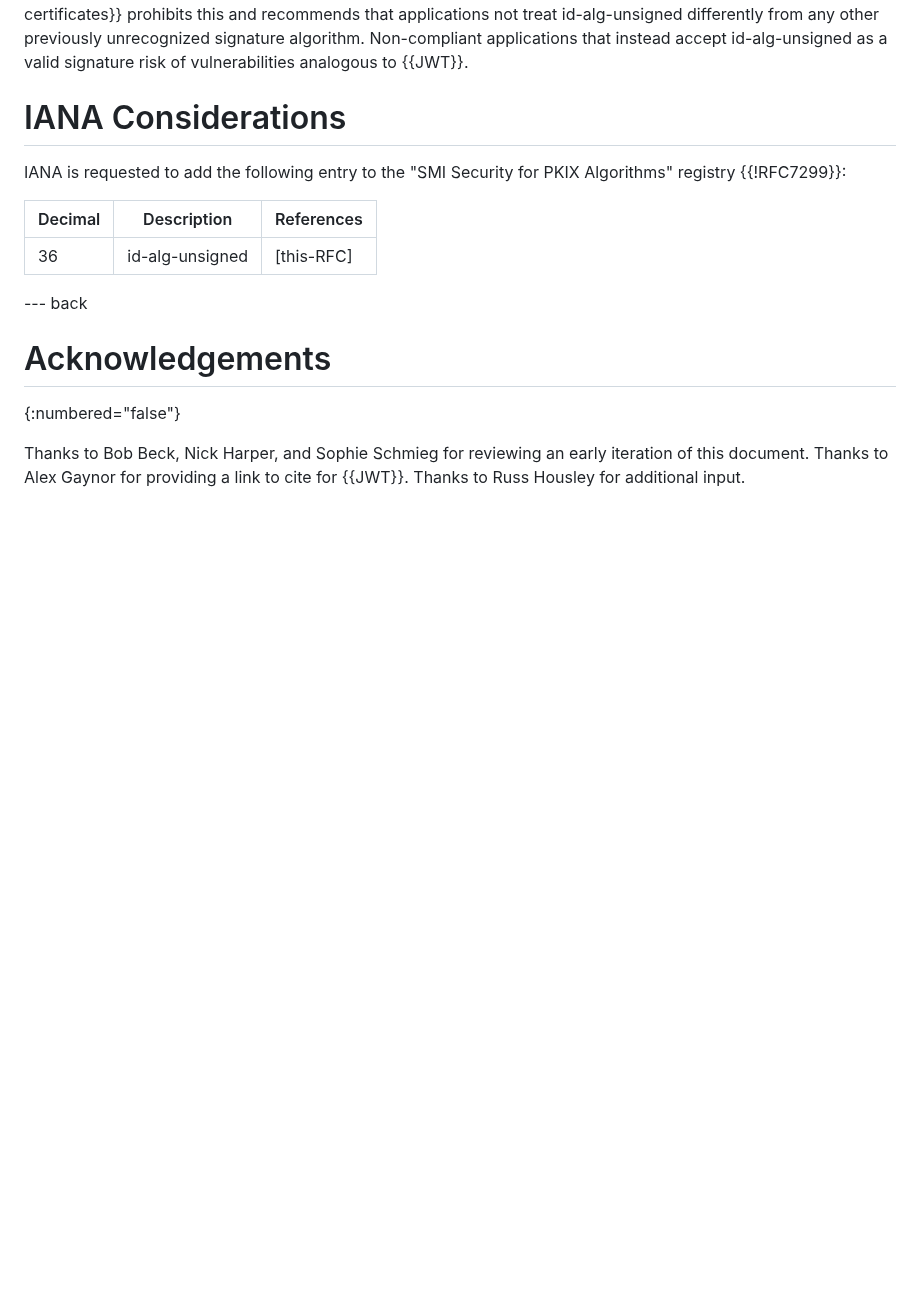
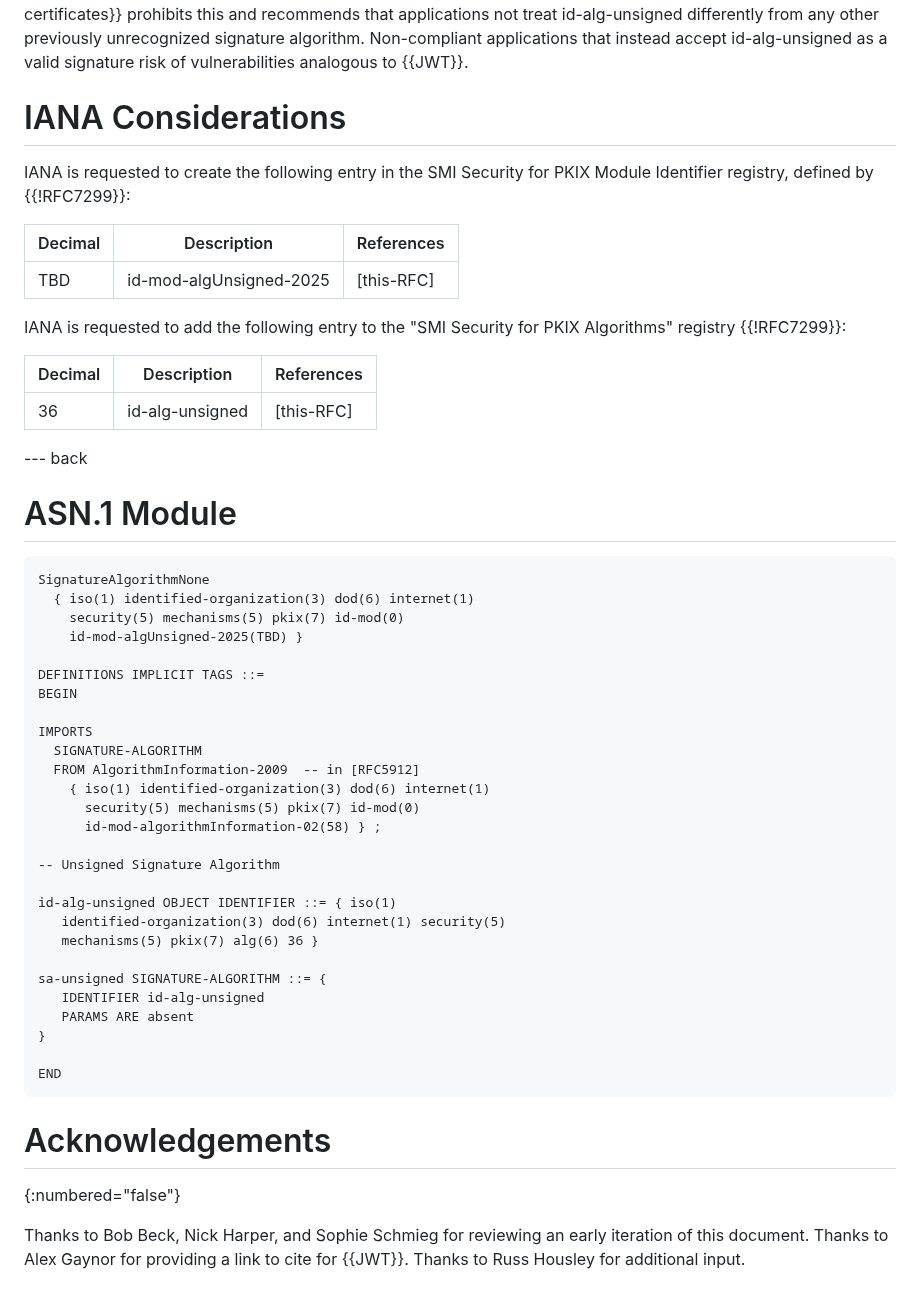
Before and after one commit to davidben/x509-alg-none, a Markdown page: draft-ietf-lamps-x509-alg-none.md, the part around the change. GitHub-like rendering; blank space fills up the shorter version.

Commit message:
Add an ASN.1 module
Adapted from Russ Housley's suggestion on the list.

```diff
--- a/draft-ietf-lamps-x509-alg-none.md
+++ b/draft-ietf-lamps-x509-alg-none.md
@@ -171,6 +171,12 @@ signature risk of vulnerabilities analogous to {{JWT}}.
 
 # IANA Considerations
 
+IANA is requested to create the following entry in the SMI Security for PKIX Module Identifier registry, defined by {{!RFC7299}}:
+
+| Decimal | Description             | References |
+|---------|-------------------------|------------|
+| TBD     | id-mod-algUnsigned-2025 | [this-RFC] |
+
 IANA is requested to add the following entry to the
 "SMI Security for PKIX Algorithms" registry {{!RFC7299}}:
 
@@ -180,6 +186,38 @@ IANA is requested to add the following entry to the
 
 --- back
 
+# ASN.1 Module
+
+~~~
+SignatureAlgorithmNone
+  { iso(1) identified-organization(3) dod(6) internet(1)
+    security(5) mechanisms(5) pkix(7) id-mod(0)
+    id-mod-algUnsigned-2025(TBD) }
+
+DEFINITIONS IMPLICIT TAGS ::=
+BEGIN
+
+IMPORTS
+  SIGNATURE-ALGORITHM
+  FROM AlgorithmInformation-2009  -- in [RFC5912]
+    { iso(1) identified-organization(3) dod(6) internet(1)
+      security(5) mechanisms(5) pkix(7) id-mod(0)
+      id-mod-algorithmInformation-02(58) } ;
+
+-- Unsigned Signature Algorithm
+
+id-alg-unsigned OBJECT IDENTIFIER ::= { iso(1)
+   identified-organization(3) dod(6) internet(1) security(5)
+   mechanisms(5) pkix(7) alg(6) 36 }
+
+sa-unsigned SIGNATURE-ALGORITHM ::= {
+   IDENTIFIER id-alg-unsigned
+   PARAMS ARE absent
+}
+
+END
+~~~
+
 # Acknowledgements
 {:numbered="false"}
 
```
